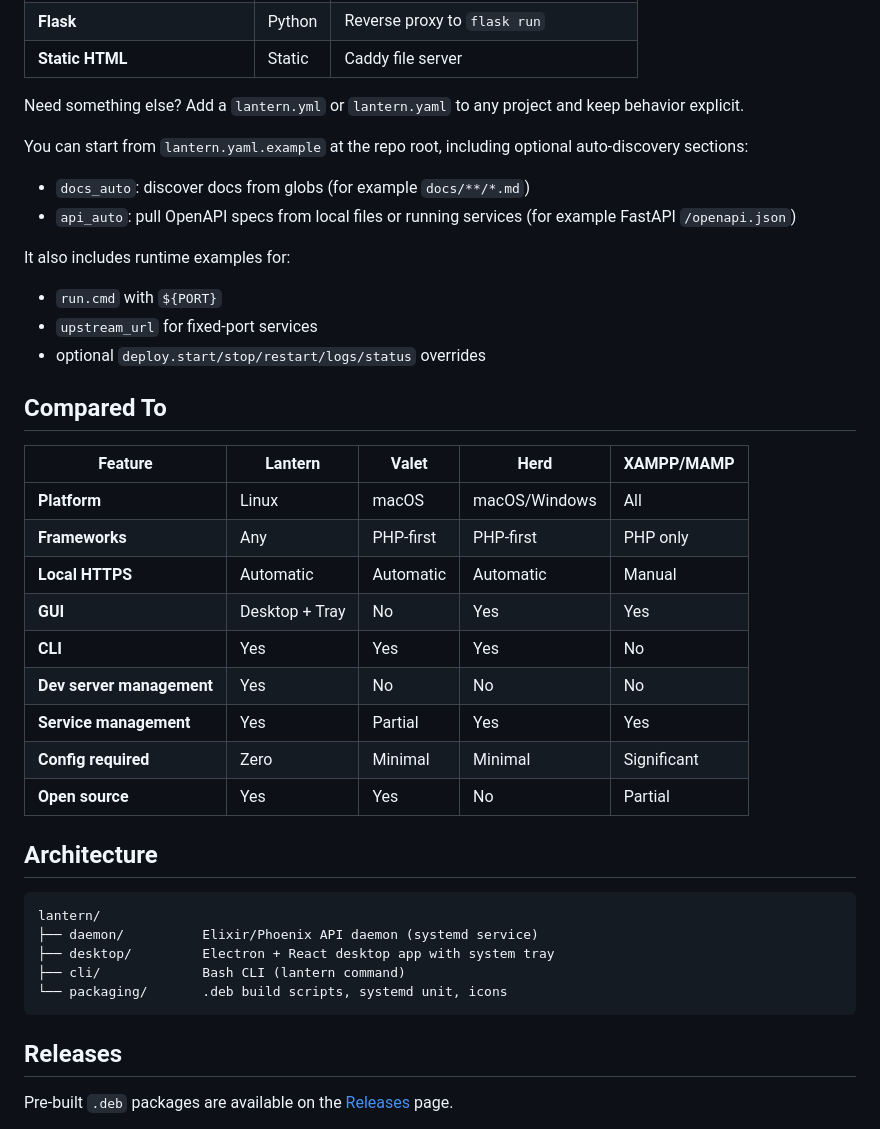
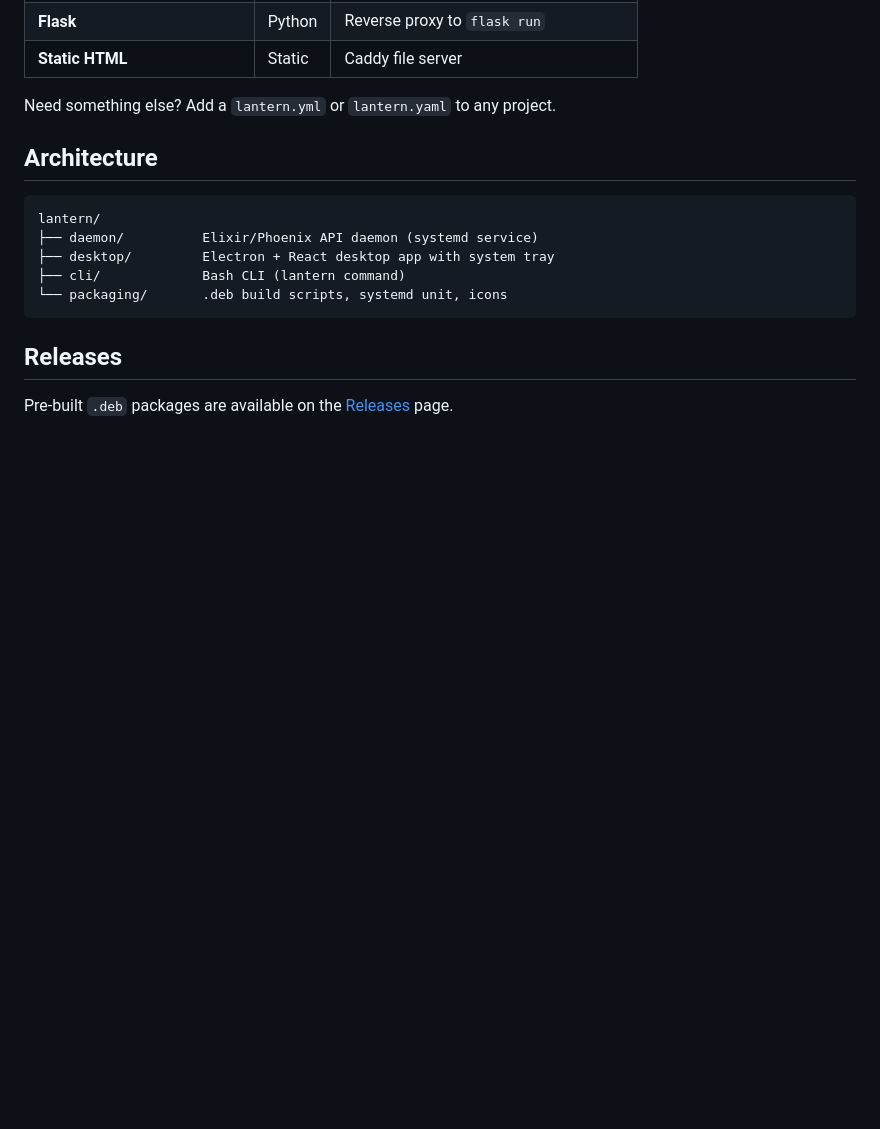
Before and after one commit to dashw00d/lantern, a Markdown page: README.md, the part around one of its changes. Rendered like a GitHub page; blank space fills up the shorter version.

```diff
--- a/README.md
+++ b/README.md
@@ -143,32 +150,7 @@ Lantern supports these stacks and can infer sane defaults from your manifest:
 | **Flask** | Python | Reverse proxy to `flask run` |
 | **Static HTML** | Static | Caddy file server |
 
-Need something else? Add a `lantern.yml` or `lantern.yaml` to any project and keep behavior explicit.
-
-You can start from `lantern.yaml.example` at the repo root, including optional auto-discovery sections:
-
-- `docs_auto`: discover docs from globs (for example `docs/**/*.md`)
-- `api_auto`: pull OpenAPI specs from local files or running services (for example FastAPI `/openapi.json`)
-
-It also includes runtime examples for:
-
-- `run.cmd` with `${PORT}`
-- `upstream_url` for fixed-port services
-- optional `deploy.start/stop/restart/logs/status` overrides
-
-## Compared To
-
-| Feature | Lantern | Valet | Herd | XAMPP/MAMP |
-|---------|---------|-------|------|------------|
-| **Platform** | Linux | macOS | macOS/Windows | All |
-| **Frameworks** | Any | PHP-first | PHP-first | PHP only |
-| **Local HTTPS** | Automatic | Automatic | Automatic | Manual |
-| **GUI** | Desktop + Tray | No | Yes | Yes |
-| **CLI** | Yes | Yes | Yes | No |
-| **Dev server management** | Yes | No | No | No |
-| **Service management** | Yes | Partial | Yes | Yes |
-| **Config required** | Zero | Minimal | Minimal | Significant |
-| **Open source** | Yes | Yes | No | Partial |
+Need something else? Add a `lantern.yml` or `lantern.yaml` to any project.
 
 ## Architecture
 
```
Also changed, not shown: other parts of README.md (+67 -60 lines).
